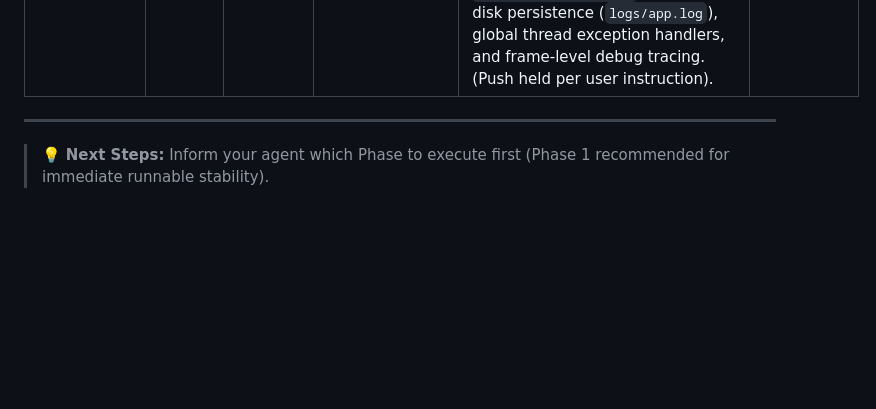
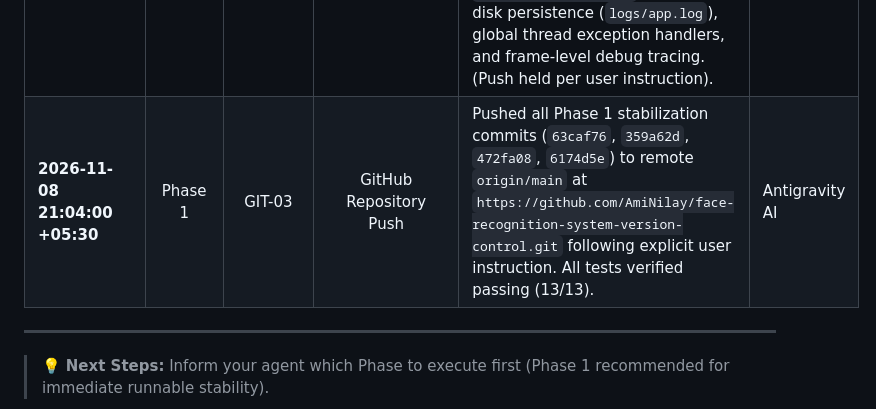
Before and after one commit to AmiNilay/face-recognition-system-version-control, a Markdown page: docs/SYSTEM_AUDIT_AND_ROADMAP.md, the part around the change. Rendered like a GitHub page; blank space fills up the shorter version.

Commit message:
docs(roadmap): update change tracker with GIT-03 remote push

```diff
--- a/docs/SYSTEM_AUDIT_AND_ROADMAP.md
+++ b/docs/SYSTEM_AUDIT_AND_ROADMAP.md
@@ -220,6 +220,7 @@ Every modification, security patch, and feature addition must be logged here wit
 | **2026-11-08 20:38:10 +05:30** | Phase 1 | VENV-02 | Environment Fix | Set `include-system-site-packages = true` in `.venv/pyvenv.cfg` to resolve `ModuleNotFoundError: No module named 'cv2'` within active virtual environment sessions. Verified `cv2`, `face_recognition`, and `dlib` import cleanly in `.venv`. (Push held per user instruction). | Antigravity AI |
 | **2026-11-08 20:53:00 +05:30** | Phase 1 | GUI-FIX-01 | Bug Fix & Concurrency Hardening | Resolved camera freeze and crash on 'Start Camera': isolated camera acquisition, reading, and releasing completely within the background worker thread (preventing Windows Media Foundation COM apartment access violations across threads); eliminated cross-thread `ImageTk.PhotoImage` allocation/destruction (preventing access violation 0xC0000005 in `tk86t.dll`); replaced direct `self.cap.read()` in `capture_face()` with thread-safe raw frame caching via `threading.Lock`; added DirectShow fallback on Windows; added comprehensive GUI test suite in `tests/test_gui.py` (all 13 tests passing). (Push held per user instruction). | Antigravity AI |
 | **2026-11-08 21:00:00 +05:30** | Phase 1 | CRASH-DIAG-01 | Crash Root Cause & Diagnostics | Discovered root cause of Dlib abort crash: corrupted global site-packages contained mixed NumPy 1.x and NumPy 2.x C-extensions (`numpy/_core`), causing Dlib C++ `abort()` on face inference. Isolated pure NumPy 1.26.4 with `numpy.libs` DLLs into `.venv`; verified inference on `known_faces/Nilay_Naha.jpg` succeeds. Implemented low-level crash logging via Python `faulthandler` (`logs/crash.log`), `AutoFlushFileHandler` for instant disk persistence (`logs/app.log`), global thread exception handlers, and frame-level debug tracing. (Push held per user instruction). | Antigravity AI |
+| **2026-11-08 21:04:00 +05:30** | Phase 1 | GIT-03 | GitHub Repository Push | Pushed all Phase 1 stabilization commits (`63caf76`, `359a62d`, `472fa08`, `6174d5e`) to remote `origin/main` at `https://github.com/AmiNilay/face-recognition-system-version-control.git` following explicit user instruction. All tests verified passing (13/13). | Antigravity AI |
 
 ---
 
```
